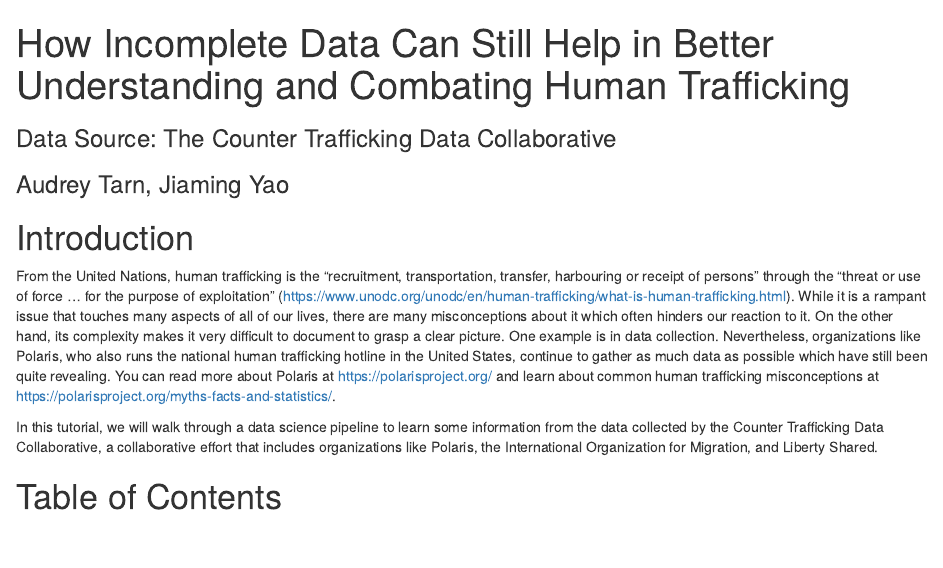
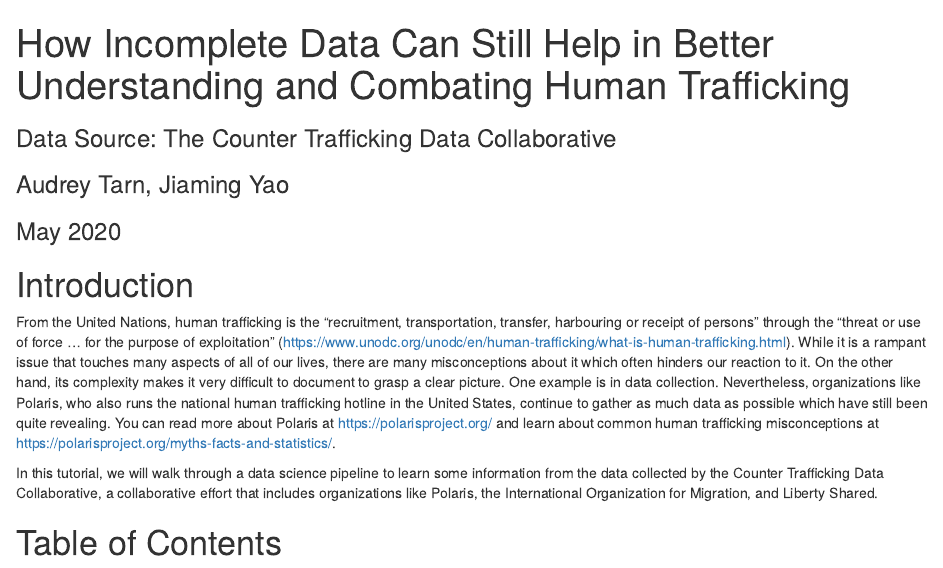
Before and after one commit to FrozenNoodles/FrozenNoodles.github.io, an R Markdown document (exploring_trafficking_data.Rmd): the page in a window 1100 px wide, from its top. Rendered offline with R 4.5, knitr and Pandoc, with nearby package versions; some code elsewhere in the file could not run offline.

Commit message:
Add files via upload

````diff
--- a/exploring_trafficking_data.Rmd
+++ b/exploring_trafficking_data.Rmd
@@ -7,6 +7,7 @@ knitr::opts_chunk$set(echo = TRUE)
 ```
 ### Data Source: The Counter Trafficking Data Collaborative
 ### Audrey Tarn, Jiaming Yao
+### May 2020
 
 # Introduction
 From the United Nations, human trafficking is the "recruitment, transportation, transfer, harbouring or receipt of persons" through the "threat or use of force ... for the purpose of exploitation" (https://www.unodc.org/unodc/en/human-trafficking/what-is-human-trafficking.html). While it is a rampant issue that touches many aspects of all of our lives, there are many misconceptions about it which often hinders our reaction to it. On the other hand, its complexity makes it very difficult to document to grasp a clear picture. One example is in data collection. Nevertheless, organizations like Polaris, who also runs the national human trafficking hotline in the United States, continue to gather as much data as possible which have still been quite revealing. You can read more about Polaris at https://polarisproject.org/ and learn about common human trafficking misconceptions at https://polarisproject.org/myths-facts-and-statistics/.
````
